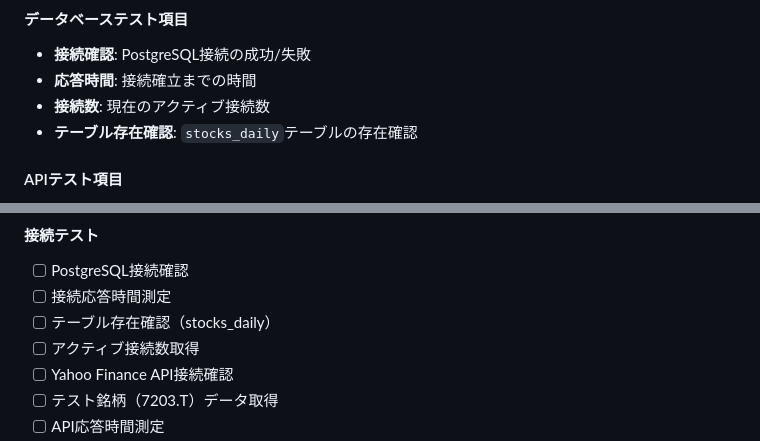
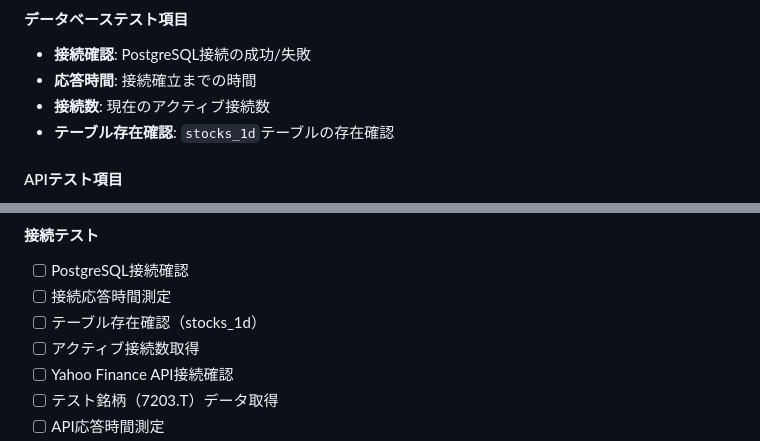
Before and after one commit to TIMMY-WEST/STOCK-INVESTMENT-ANALYZER, a Markdown page: docs/monitoring-guide.md, 2 parts joined by grey strips. GitHub-like rendering.

```diff
--- a/docs/monitoring-guide.md
+++ b/docs/monitoring-guide.md
@@ -214,7 +214,7 @@ const StatusLevel = {
 - **接続確認**: PostgreSQL接続の成功/失敗
 - **応答時間**: 接続確立までの時間
 - **接続数**: 現在のアクティブ接続数
-- **テーブル存在確認**: `stocks_daily`テーブルの存在確認
+- **テーブル存在確認**: `stocks_1d`テーブルの存在確認
 
 #### APIテスト項目
 
@@ -516,7 +516,7 @@ document.addEventListener('DOMContentLoaded', function() {
 #### 接続テスト
 - [ ] PostgreSQL接続確認
 - [ ] 接続応答時間測定
-- [ ] テーブル存在確認（stocks_daily）
+- [ ] テーブル存在確認（stocks_1d）
 - [ ] アクティブ接続数取得
 - [ ] Yahoo Finance API接続確認
 - [ ] テスト銘柄（7203.T）データ取得
```
Also changed, not shown: docs/architecture/database_design.md (+5 -5 lines), docs/jpx-sequential-fetch.md (+8 -8 lines).
